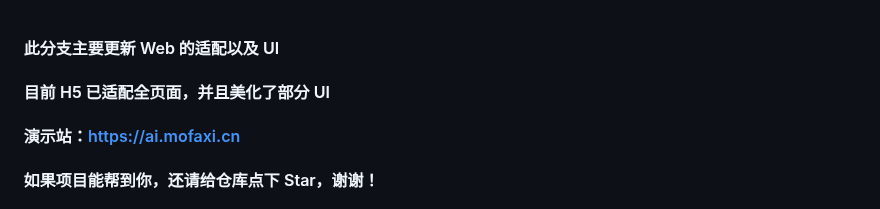
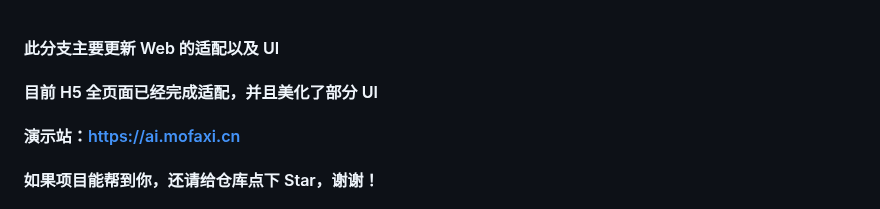
Before and after one commit to dulaiduwang003/TIME-SEA-chatgpt, a Markdown page: README.md, the part around the change. GitHub-like rendering.

```diff
--- a/README.md
+++ b/README.md
@@ -1,6 +1,6 @@
 #### 此分支主要更新 Web 的适配以及 UI
 
-#### 目前 H5 已适配全页面，并且美化了部分 UI
+#### 目前 H5 全页面已经完成适配，并且美化了部分 UI
 
 #### 演示站：https://ai.mofaxi.cn
 
```
